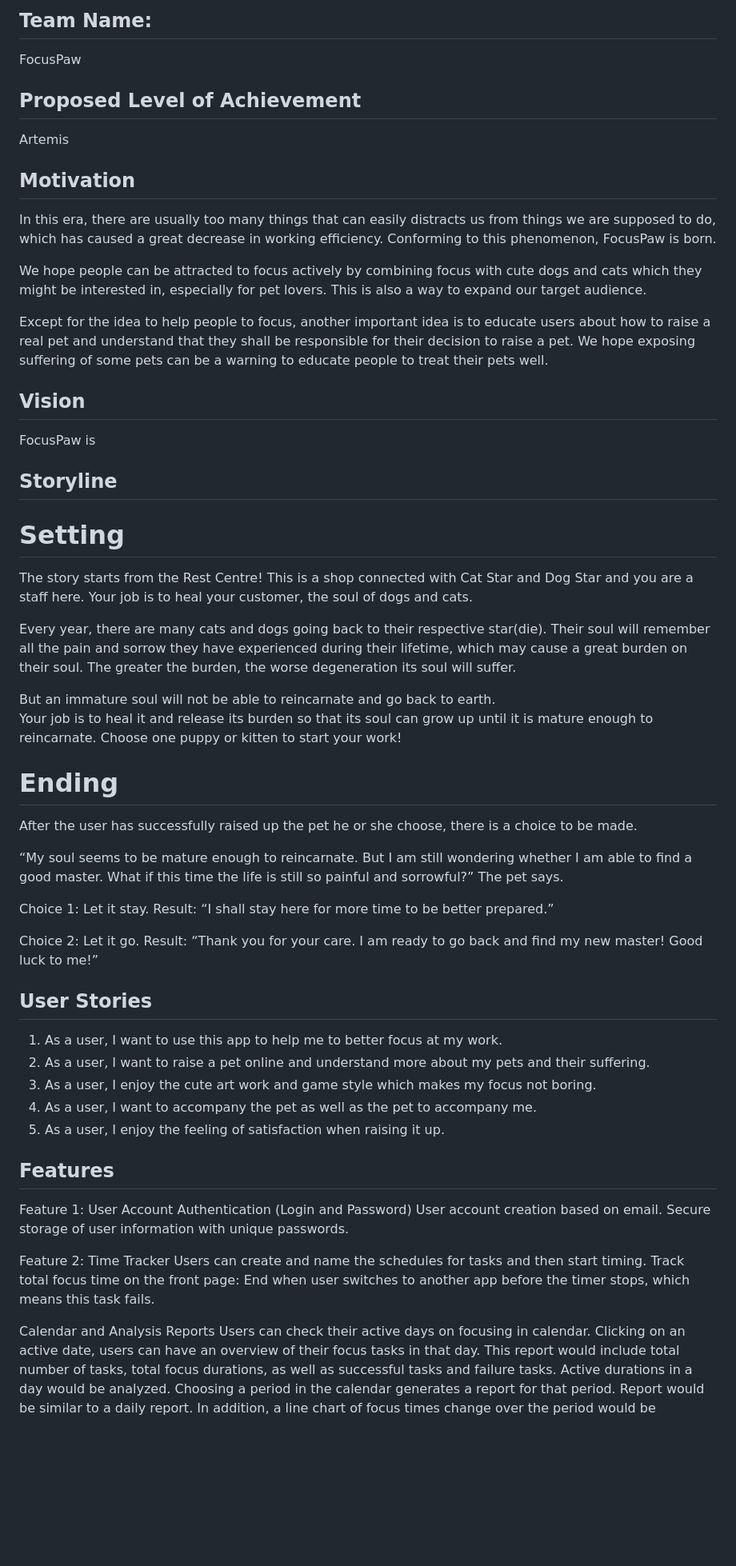
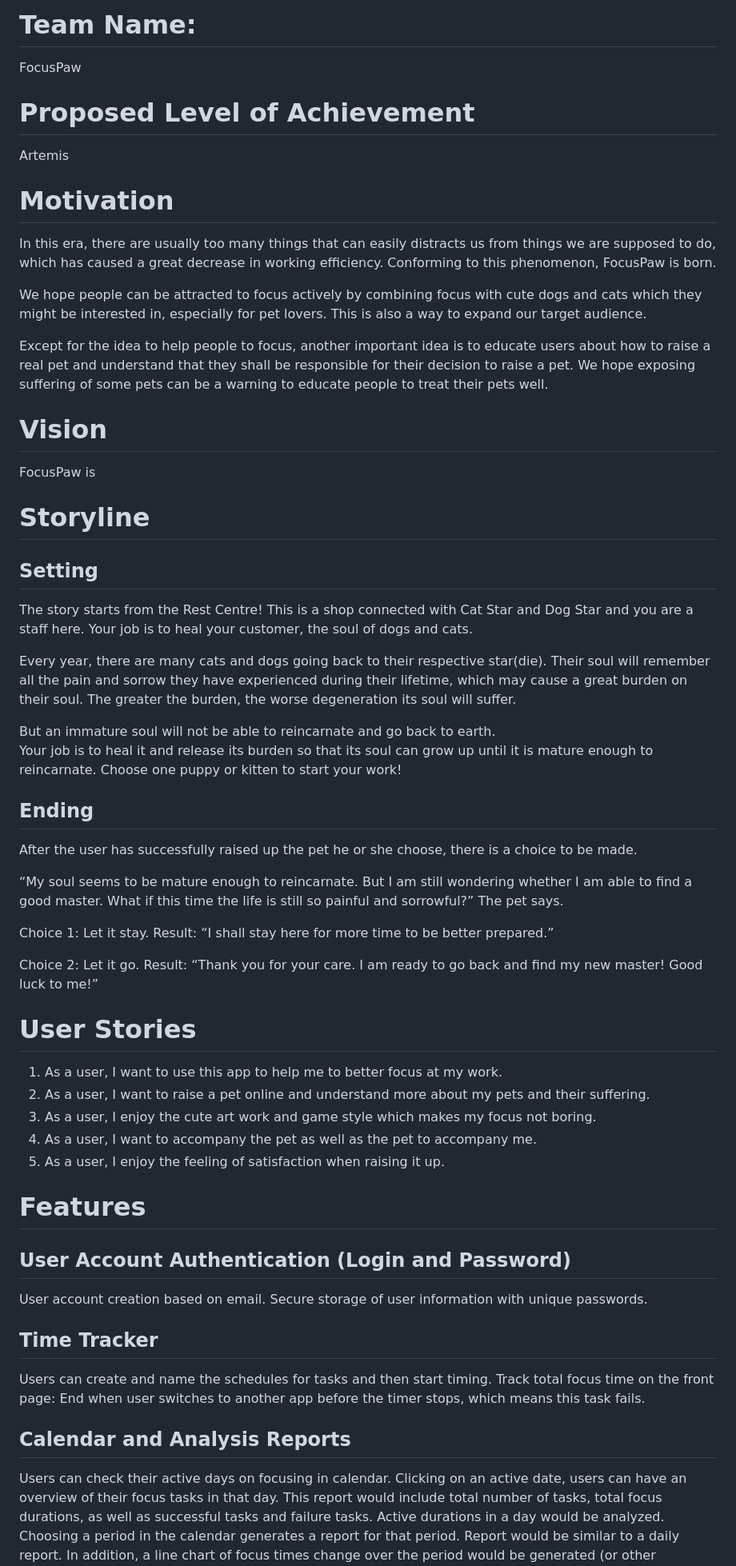
Before and after one commit to Yiting55/Focuspaws, a Markdown page: README.md, the part around the change printed below. Shown: that part at 80% size. GitHub-like rendering; blank space fills up the shorter version.

```diff
--- a/README.md
+++ b/README.md
@@ -1,21 +1,21 @@
-## Team Name:
+# Team Name:
 FocusPaw
 
-## Proposed Level of Achievement
+# Proposed Level of Achievement
 Artemis
 
-## Motivation
+# Motivation
 In this era, there are usually too many things that can easily distracts us from things we are supposed to do, which has caused a great decrease in working efficiency. Conforming to this phenomenon, FocusPaw is born.
 
 We hope people can be attracted to focus actively by combining focus with cute dogs and cats which they might be interested in, especially for pet lovers. This is also a way to expand our target audience.
 
 Except for the idea to help people to focus, another important idea is to educate users about how to raise a real pet and understand that they shall be responsible for their decision to raise a pet. We hope exposing suffering of some pets can be a warning to educate people to treat their pets well.
 
-## Vision
+# Vision
 FocusPaw is
 
-## Storyline
-# Setting
+# Storyline
+## Setting
 The story starts from the Rest Centre!
 This is a shop connected with Cat Star and Dog Star and you are a staff here.
 Your job is to heal your customer, the soul of dogs and cats.
@@ -27,7 +27,7 @@ But an immature soul will not be able to reincarnate and go back to earth.
 Your job is to heal it and release its burden so that its soul can grow up until it is mature enough to reincarnate.
 Choose one puppy or kitten to start your work!
 
-# Ending
+## Ending
 After the user has successfully raised up the pet he or she choose, there is a choice to be made.
 
 “My soul seems to be mature enough to reincarnate. But I am still wondering whether I am able to find a good master. What if this time the life is still so painful and sorrowful?” The pet says.
@@ -38,23 +38,23 @@ Result: “I shall stay here for more time to be better prepared.”
 Choice 2: Let it go.
 Result: “Thank you for your care. I am ready to go back and find my new master! Good luck to me!”
 
-## User Stories
+# User Stories
 1. As a user, I want to use this app to help me to better focus at my work.
 2. As a user, I want to raise a pet online and understand more about my pets and their suffering.
 3. As a user, I enjoy the cute art work and game style which makes my focus not boring.
 4. As a user, I want to accompany the pet as well as the pet to accompany me.
 5. As a user, I enjoy the feeling of satisfaction when raising it up.
 
-## Features
-Feature 1: User Account Authentication (Login and Password)
+# Features
+## User Account Authentication (Login and Password)
 User account creation based on email.
 Secure storage of user information with unique passwords.
 
-Feature 2: Time Tracker
+## Time Tracker
 Users can create and name the schedules for tasks and then start timing.
 Track total focus time on the front page: End when user switches to another app before the timer stops, which means this task fails.
 
-Calendar and Analysis Reports
+## Calendar and Analysis Reports
 Users can check their active days on focusing in calendar.
 Clicking on an active date, users can have an overview of their focus tasks in that day.
 This report would include total number of tasks, total focus durations, as well as successful tasks and failure tasks. Active durations in a day would be analyzed.
```
Also changed, not shown: other parts of README.md (+14 -7 lines).
